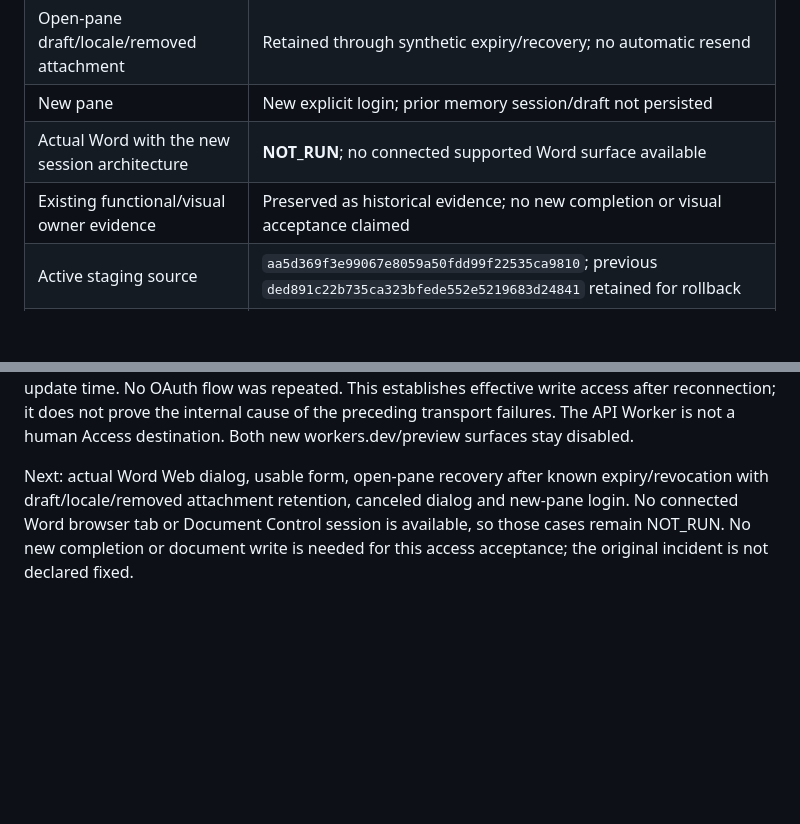
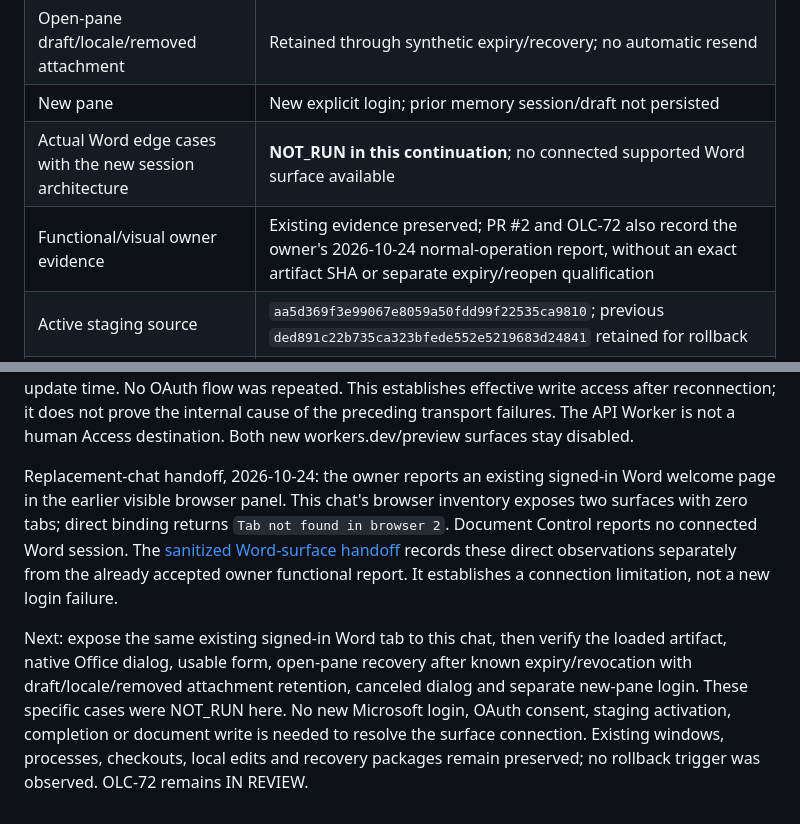
Before and after one commit to OpenLegalCore/olc-word-connector, a Markdown page: docs/STATUS.md, 2 parts joined by grey strips. GitHub-like rendering; blank space fills up the shorter version.

Commit message:
docs: record replacement-chat Word surface acceptance blocker

```diff
--- a/docs/STATUS.md
+++ b/docs/STATUS.md
@@ -35,8 +35,8 @@ automatic completion, silent-login promise or provider fallback is added.
 | Real-browser synthetic qualification | Firefox 157, all cookies blocked, actual production bundle, synthetic Office/Access/Engine; no completion |
 | Open-pane draft/locale/removed attachment | Retained through synthetic expiry/recovery; no automatic resend |
 | New pane | New explicit login; prior memory session/draft not persisted |
-| Actual Word with the new session architecture | **NOT_RUN**; no connected supported Word surface available |
-| Existing functional/visual owner evidence | Preserved as historical evidence; no new completion or visual acceptance claimed |
+| Actual Word edge cases with the new session architecture | **NOT_RUN in this continuation**; no connected supported Word surface available |
+| Functional/visual owner evidence | Existing evidence preserved; PR #2 and OLC-72 also record the owner's 2026-10-24 normal-operation report, without an exact artifact SHA or separate expiry/reopen qualification |
 | Active staging source | `aa5d369f3e99067e8059a50fdd99f22535ca9810`; previous `ded891c22b735ca323bfede552e5219683d24841` retained for rollback |
 | New architecture delivery | **STAGING TECHNICAL PASS**: existing new Workers/store, auth-only Access destination append, two narrow routes and prepared Pages delivery verified |
 | Original server credential availability | Confirmed privately and provisioned only to the new API Worker; no replacement or export of deployed secrets |
@@ -68,8 +68,19 @@ This establishes effective write access after reconnection; it does not prove
 the internal cause of the preceding transport failures. The API Worker is not
 a human Access destination. Both new workers.dev/preview surfaces stay disabled.
 
-Next: actual Word Web dialog, usable form, open-pane recovery after known
-expiry/revocation with draft/locale/removed attachment retention, canceled dialog
-and new-pane login. No connected Word browser tab or Document Control session is
-available, so those cases remain NOT_RUN. No new completion or document write
-is needed for this access acceptance; the original incident is not declared fixed.
+Replacement-chat handoff, 2026-10-24: the owner reports an existing signed-in
+Word welcome page in the earlier visible browser panel. This chat's browser
+inventory exposes two surfaces with zero tabs; direct binding returns
+`Tab not found in browser 2`. Document Control reports no connected Word session.
+The [sanitized Word-surface handoff](evidence/olc72-word-session-activation-20261024/word-surface-handoff.md)
+records these direct observations separately from the already accepted owner
+functional report. It establishes a connection limitation, not a new login failure.
+
+Next: expose the same existing signed-in Word tab to this chat, then verify the
+loaded artifact, native Office dialog, usable form, open-pane recovery after
+known expiry/revocation with draft/locale/removed attachment retention, canceled
+dialog and separate new-pane login. These specific cases were NOT_RUN here.
+No new Microsoft login, OAuth consent, staging activation, completion or document
+write is needed to resolve the surface connection. Existing windows, processes,
+checkouts, local edits and recovery packages remain preserved; no rollback
+trigger was observed. OLC-72 remains IN REVIEW.
```
Also changed, not shown: 1 other file.
